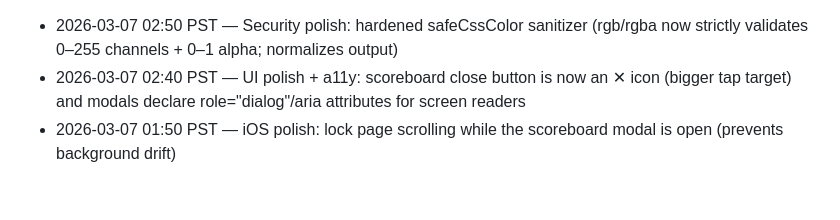
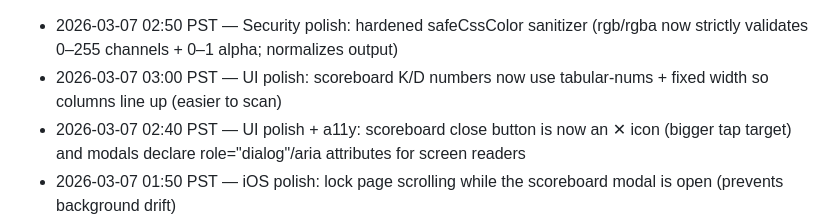
Before and after one commit to JiachenDuan/hunter-boyz, a Markdown page: IMPROVEMENTS_LOG.md, the part around the change. Rendered like a GitHub page; blank space fills up the shorter version.

Commit message:
Log: scoreboard tabular-nums

```diff
--- a/IMPROVEMENTS_LOG.md
+++ b/IMPROVEMENTS_LOG.md
@@ -1,4 +1,5 @@
 - 2026-03-07 02:50 PST — Security polish: hardened safeCssColor sanitizer (rgb/rgba now strictly validates 0–255 channels + 0–1 alpha; normalizes output)
+- 2026-03-07 03:00 PST — UI polish: scoreboard K/D numbers now use tabular-nums + fixed width so columns line up (easier to scan)
 - 2026-03-07 02:40 PST — UI polish + a11y: scoreboard close button is now an ✕ icon (bigger tap target) and modals declare role="dialog"/aria attributes for screen readers
 - 2026-03-07 01:50 PST — iOS polish: lock page scrolling while the scoreboard modal is open (prevents background drift)
 - 2026-03-07 01:40 PST — UI clarity: scoreboard adds a small header (“Player” + “K / D”) so the numbers are immediately readable
```
